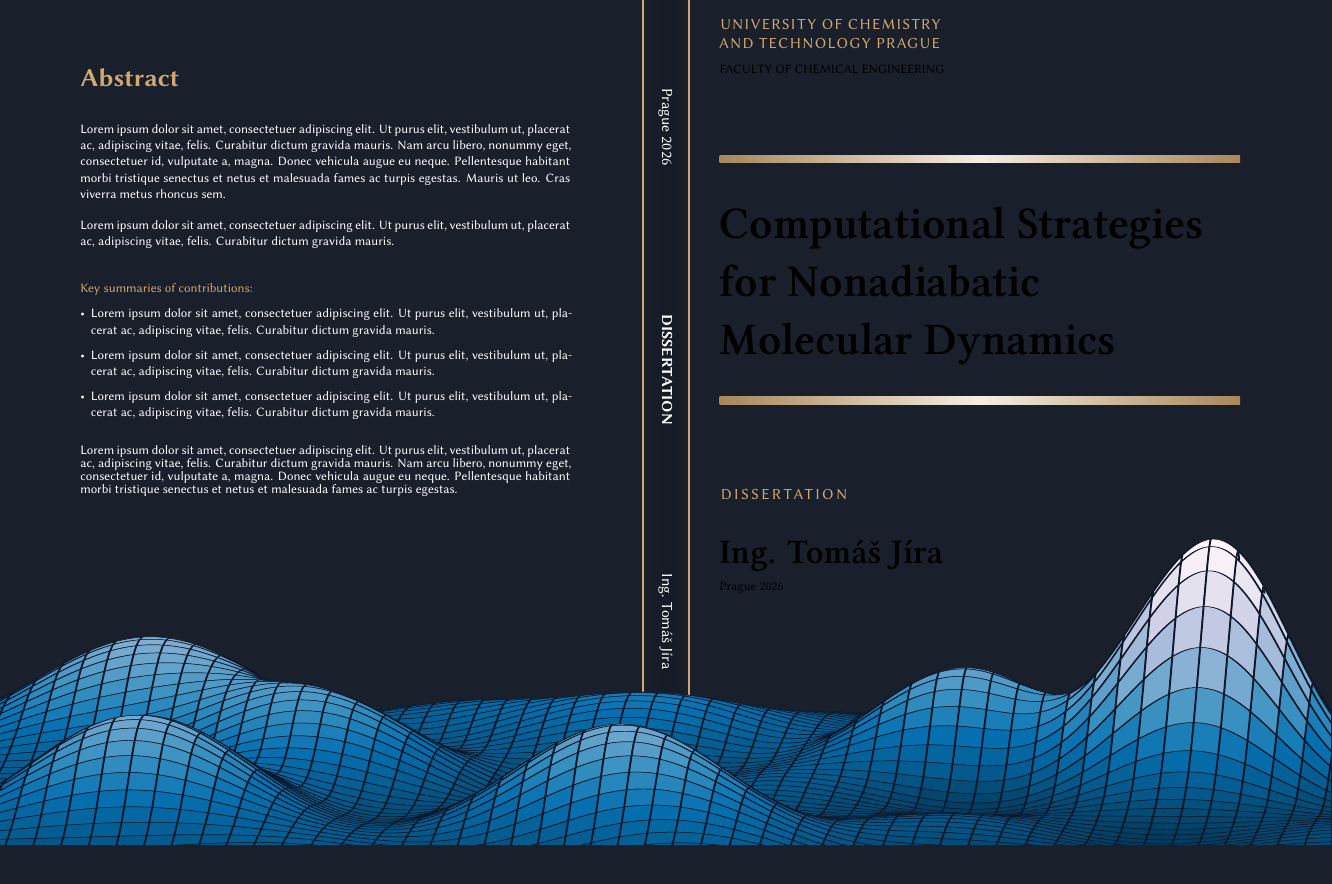
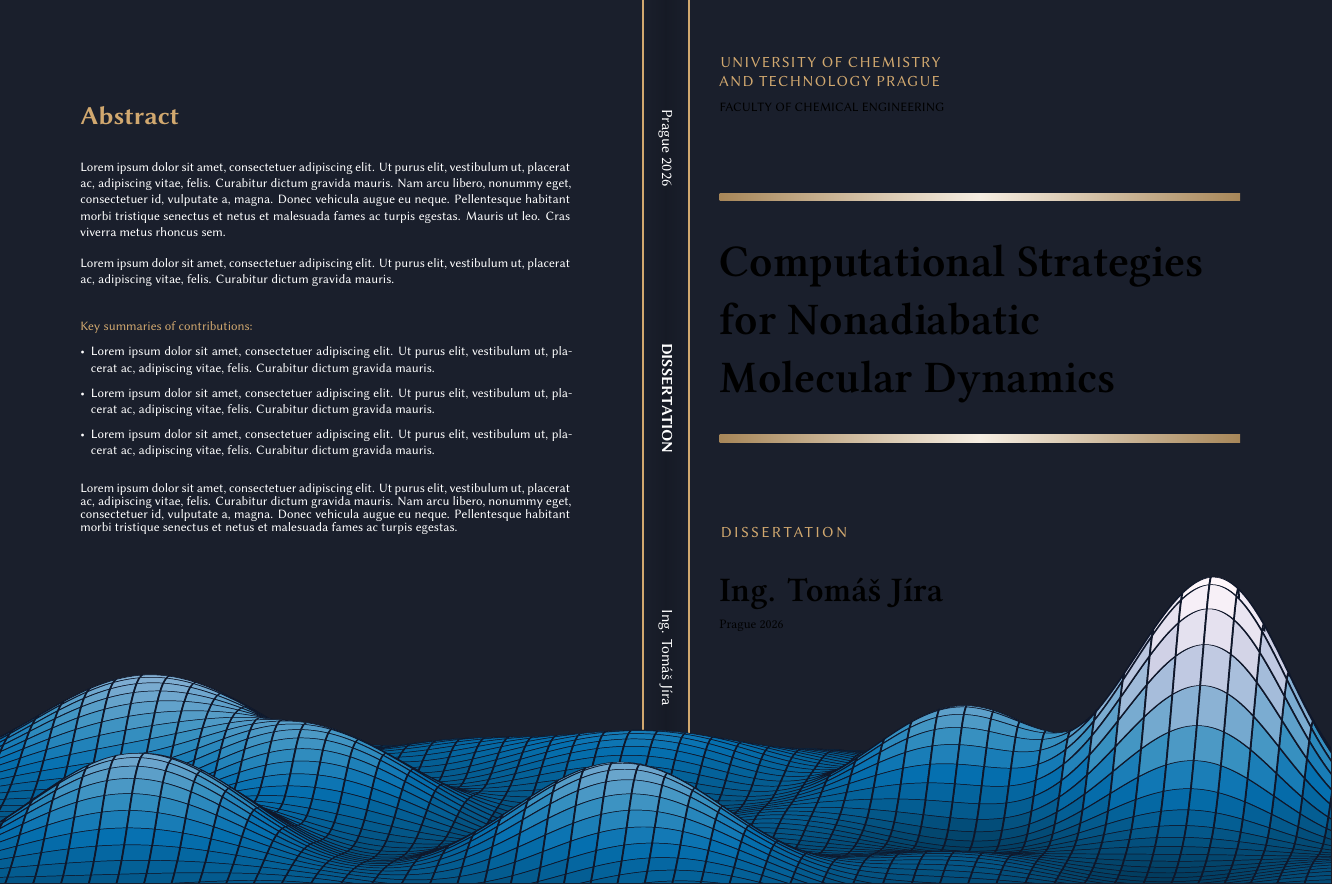
Before and after one commit to tjira/phd, a LaTeX document (cover.tex): part of the page, cut so that both start at the same text, the shorter picture padded with empty space. Compiled offline with XeLaTeX.

Commit message:
shift the spine text a little

```diff
--- a/cover.tex
+++ b/cover.tex
@@ -39,8 +39,8 @@
         ([xshift=\dimexpr 210mm+0.5\spinewidth\relax] current page.north west) rectangle ([xshift=\dimexpr 210mm+\spinewidth\relax] current page.south west);
     \fill[chapgold] ([xshift=209.75mm] current page.north west) rectangle ([xshift=210.25mm] current page.south west);
     \fill[chapgold] ([xshift=\dimexpr 210mm+\spinewidth-0.25mm\relax] current page.north west) rectangle ([xshift=\dimexpr 210mm+\spinewidth+0.25mm\relax] current page.south west);
-    \node[rotate=-90,font=\Large\sffamily] at (current page.center) {
-        \makebox[190mm]{Prague 2026\hfill\textbf{DISSERTATION}\hfill Ing. Tomáš Jíra}
+    \node[rotate=-90,font=\Large\sffamily] at ([yshift=3mm] current page.center) {
+        \makebox[195mm]{Prague 2026\hfill\textbf{DISSERTATION}\hfill Ing. Tomáš Jíra}
     };
     \node[inner sep=0pt,anchor=center,yshift=-100mm] (wave) at (current page.center) {
         \includegraphics[width=670mm,height=260mm,trim={3.75cm 0 3.25cm 0},clip]{frontmatter/pdf/wave.pdf}
```
